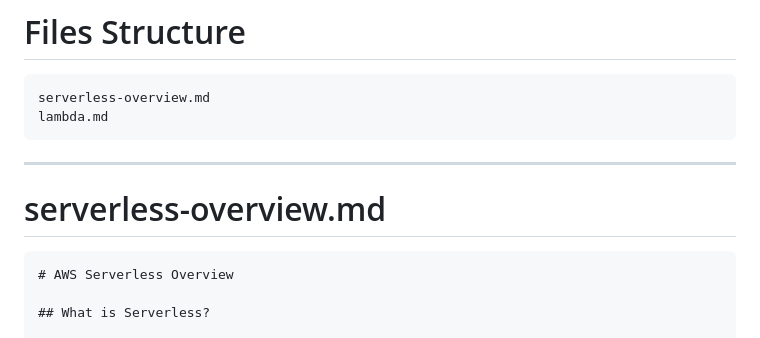
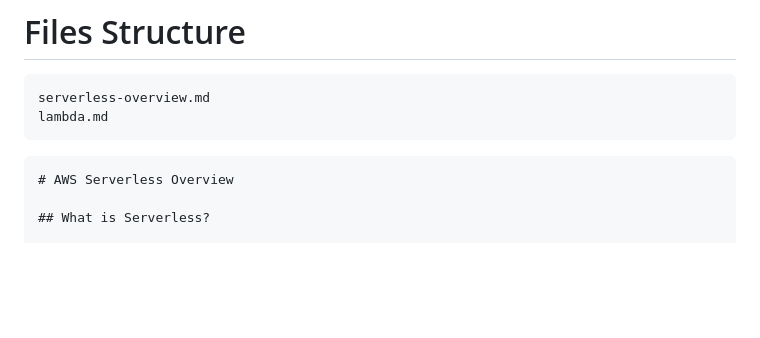
Before and after one commit to bozensel/aws-saa-notes, a Markdown page: serverless-lambda.md, the part around the change. Rendered like a GitHub page; blank space fills up the shorter version.

Commit message:
Clean up serverless-lambda.md formatting
Removed unnecessary section header for serverless-overview.md.

`````diff
--- a/serverless-lambda.md
+++ b/serverless-lambda.md
@@ -4,10 +4,6 @@
 serverless-overview.md
 lambda.md
 ```
-
----
-
-# serverless-overview.md
 
 ````
 # AWS Serverless Overview
`````
